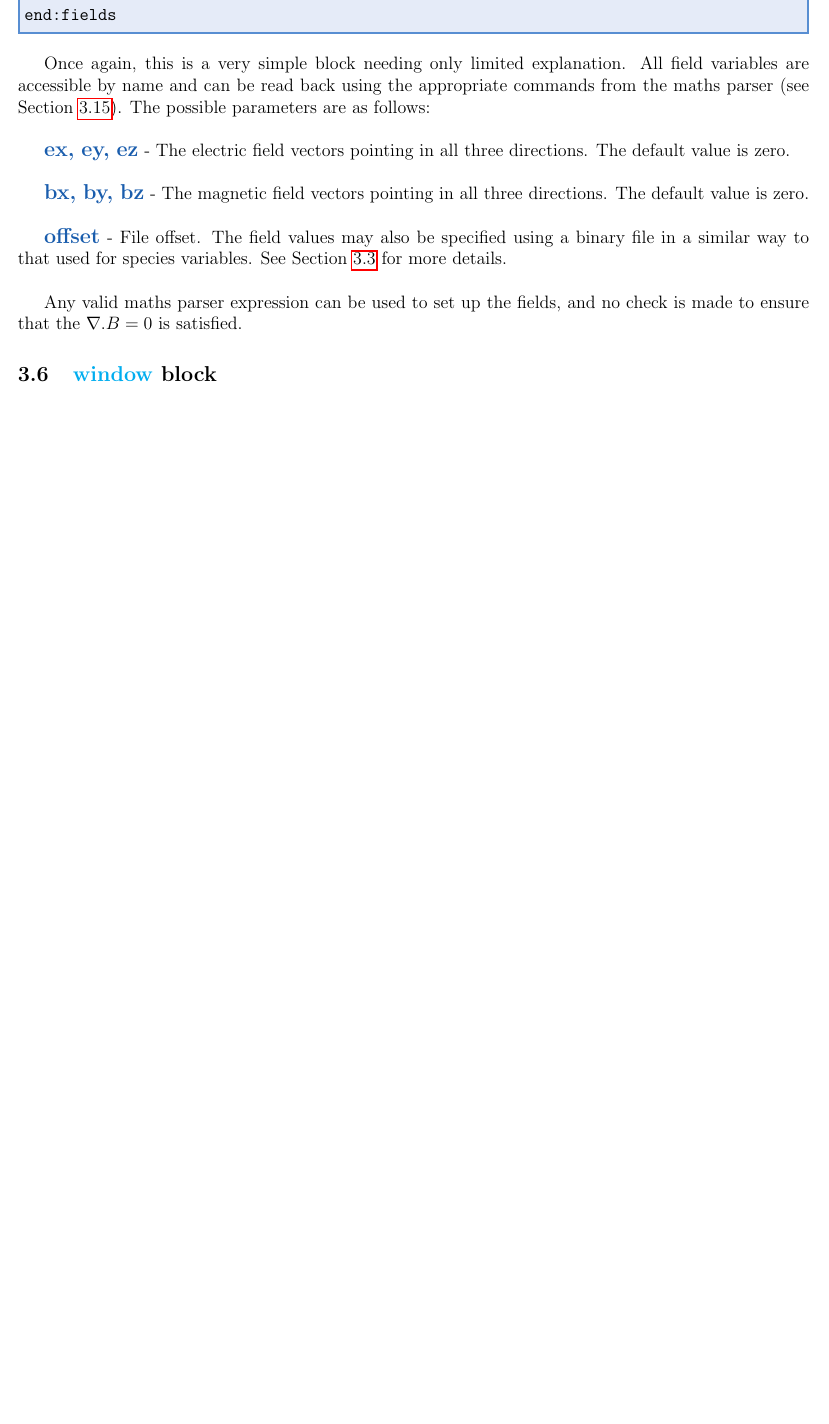
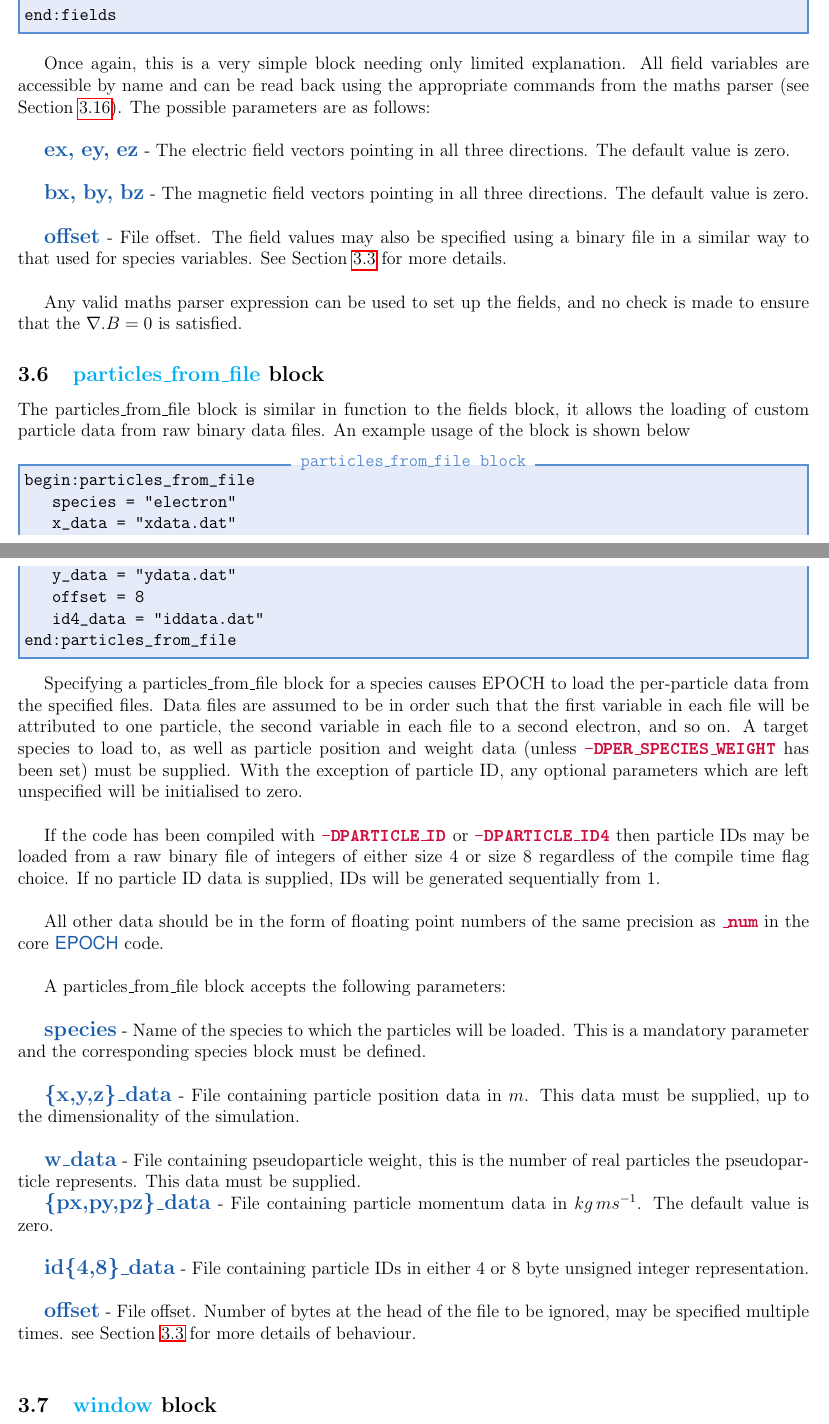
Before and after one commit to Warwick-Plasma/EPOCH_manuals, a LaTeX document (epoch_user.tex): part of page 29 of 98 before the commit and two parts of pages 29 and 30 of 99 after it, the two joined at a grey line, cut so that both start at the same text, the shorter picture padded with empty space. Compiled offline with pdfLaTeX.

Commit message:
add description of particles from file block

```diff
--- a/epoch_user.tex
+++ b/epoch_user.tex
@@ -1463,6 +1463,62 @@ Any valid maths parser expression can be used to set up the fields, and no
 check is made to ensure that the $\nabla.B = 0$ is satisfied.
 
 
+\subsection{\inlineemph{particles\_from\_file} block}
+\label{sec:particles_from_file}
+The particles\_from\_file block is similar in function to the fields block, it
+allows the loading of custom particle data from raw binary data files. An
+example usage of the block is shown below
+\begin{lboxverbatim}{particles\_from\_file block}
+begin:particles_from_file
+   species = "electron"
+   x_data = "xdata.dat"
+   y_data = "ydata.dat"
+   offset = 8
+   id4_data = "iddata.dat"
+end:particles_from_file
+\end{lboxverbatim}
+
+Specifying a particles\_from\_file block for a species causes EPOCH to load the
+per-particle data from the specified files. Data files are assumed to be in
+order such that the first variable in each file will be attributed to one
+particle, the second variable in each file to a second electron, and so on.  A
+target species to load to, as well as particle position and weight data (unless
+\inlinecode{-DPER\_SPECIES\_WEIGHT} has been set) must be supplied.  With the
+exception of particle ID, any optional parameters which are left unspecified
+will be initialised to zero.\\
+
+If the code has been compiled with \inlinecode{-DPARTICLE\_ID} or
+\inlinecode{-DPARTICLE\_ID4} then particle IDs may be loaded from a raw binary
+file of integers of either size 4 or size 8 regardless of the compile time flag
+choice.  If no particle ID data is supplied, IDs will be generated sequentially
+from 1.\\
+
+All other data should be in the form of floating point numbers of the same
+precision as \inlinecode{\_num} in the core {\EPOCH} code. \\
+
+A particles\_from\_file block accepts the following parameters:\\
+
+{\emphtext species} - Name of the species to which the particles
+will be loaded.  This is a mandatory parameter and the corresponding species
+block must be defined.\\
+
+{\emphtext \{x,y,z\}\_data} - File containing particle position data in $m$. This data must be
+supplied, up to the dimensionality of the simulation.\\
+
+{\emphtext w\_data} - File containing pseudoparticle weight, this is the number of real
+particles the pseudoparticle represents. This data must be supplied.
+
+{\emphtext \{px,py,pz\}\_data} - File containing particle momentum data in $kg\,ms^{-1}$. The
+default value is zero.\\
+
+{\emphtext id\{4,8\}\_data} - File containing particle IDs in either 4 or 8 byte unsigned integer
+representation.\\
+
+{\emphtext offset} - File offset. Number of bytes at the head of the file to be
+ignored, may be specified multiple times. see \sect{species_block} for more
+details of behaviour.\\
+
+
 \subsection{\inlineemph{window} block}
 \label{sec:window_block}
 {\EPOCH} can include an optional block which causes the simulation domain to
```
